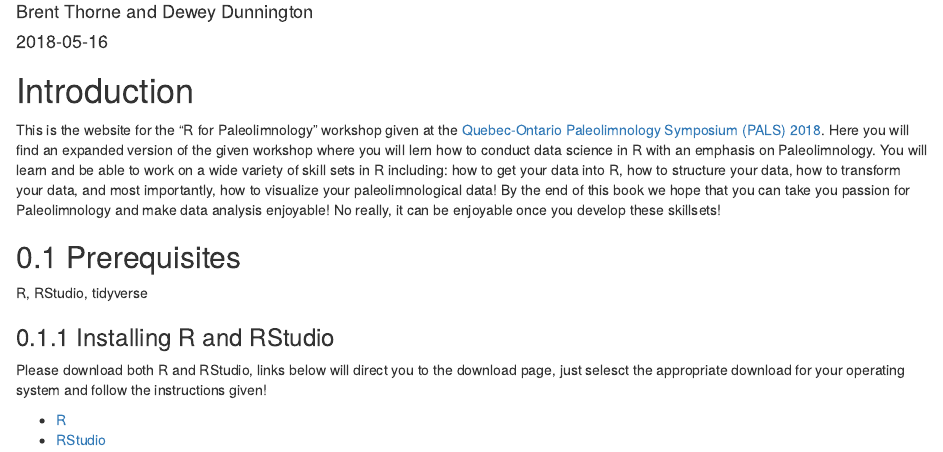
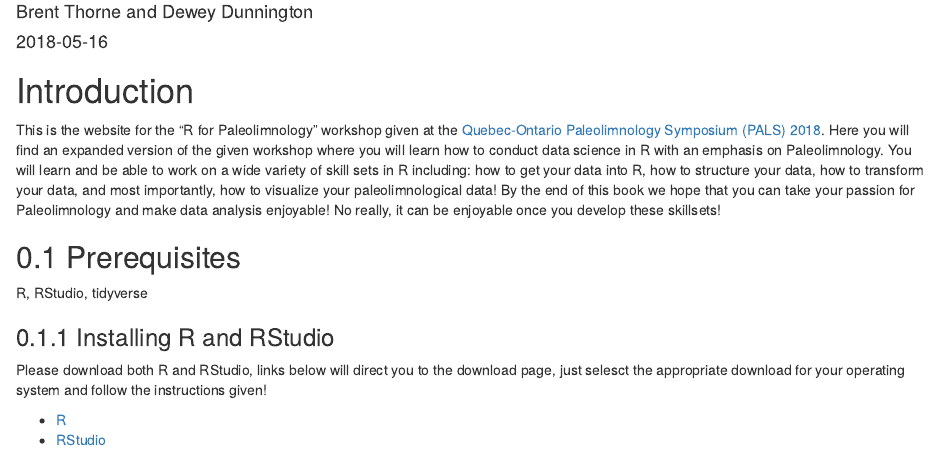
Before and after one commit to paleolimbot/r4paleolim, an R Markdown document (index.Rmd): the page in a window 1100 px wide, from 70 px down. Rendered offline with R 4.5, knitr and Pandoc, with nearby package versions; drawn as R Markdown's standard HTML page in place of the format the file asks for.

Commit message:
Update index.Rmd

```diff
--- a/index.Rmd
+++ b/index.Rmd
@@ -16,7 +16,7 @@ description: "A set of R tutorials for paleolimnology."
 
 # Introduction {-}
 
-This is the website for the “R for Paleolimnology” workshop given at the [Quebec-Ontario Paleolimnology Symposium (PALS) 2018](http://www.pals2017.com/). Here you will find an expanded version of the given workshop where you will lern how to conduct data science in R with an emphasis on Paleolimnology. You will learn and be able to work on a wide variety of skill sets in R including: how to get your data into R, how to structure your data, how to transform your data, and most importantly, how to visualize your paleolimnological data! By the end of this book we hope that you can take you passion for Paleolimnology and make data analysis enjoyable! No really, it can be enjoyable once you develop these skillsets!
+This is the website for the “R for Paleolimnology” workshop given at the [Quebec-Ontario Paleolimnology Symposium (PALS) 2018](http://www.pals2017.com/). Here you will find an expanded version of the given workshop where you will learn how to conduct data science in R with an emphasis on Paleolimnology. You will learn and be able to work on a wide variety of skill sets in R including: how to get your data into R, how to structure your data, how to transform your data, and most importantly, how to visualize your paleolimnological data! By the end of this book we hope that you can take your passion for Paleolimnology and make data analysis enjoyable! No really, it can be enjoyable once you develop these skillsets!
 
 ## Prerequisites
 
```
